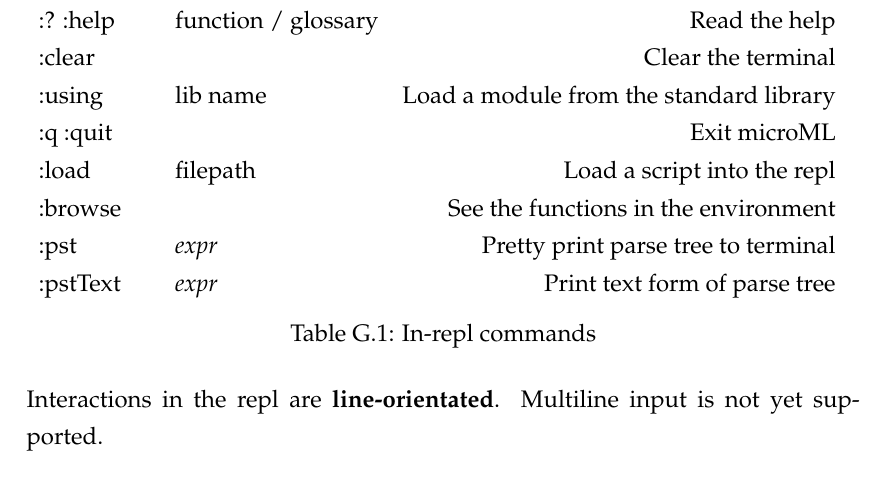
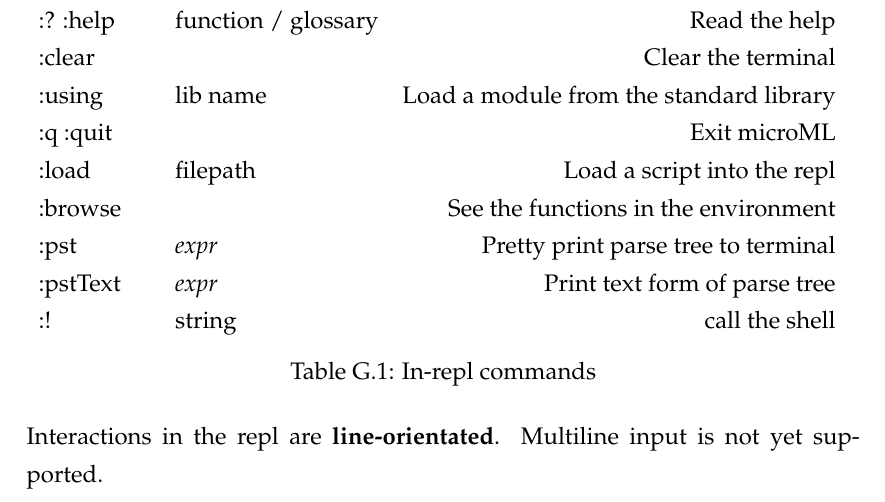
Before and after one commit to kellino/microML, a LaTeX thesis (docs/report.tex, which reads docs/repl.tex): part of page 82 of 103, cut so that both start at the same text. Compiled offline with pdfLaTeX.

Commit message:
forgot shell call

```diff
--- a/docs/repl.tex
+++ b/docs/repl.tex
@@ -14,6 +14,7 @@
             :browse & & See the functions in the environment \\
             :pst & \textit{expr} & Pretty print parse tree to terminal \\
             :pstText & \textit{expr} & Print text form of parse tree \\
+            :! & string & call the shell \\
     \end{tabu}
 \caption{In-repl commands}
 \label{tabel:repl}
```
